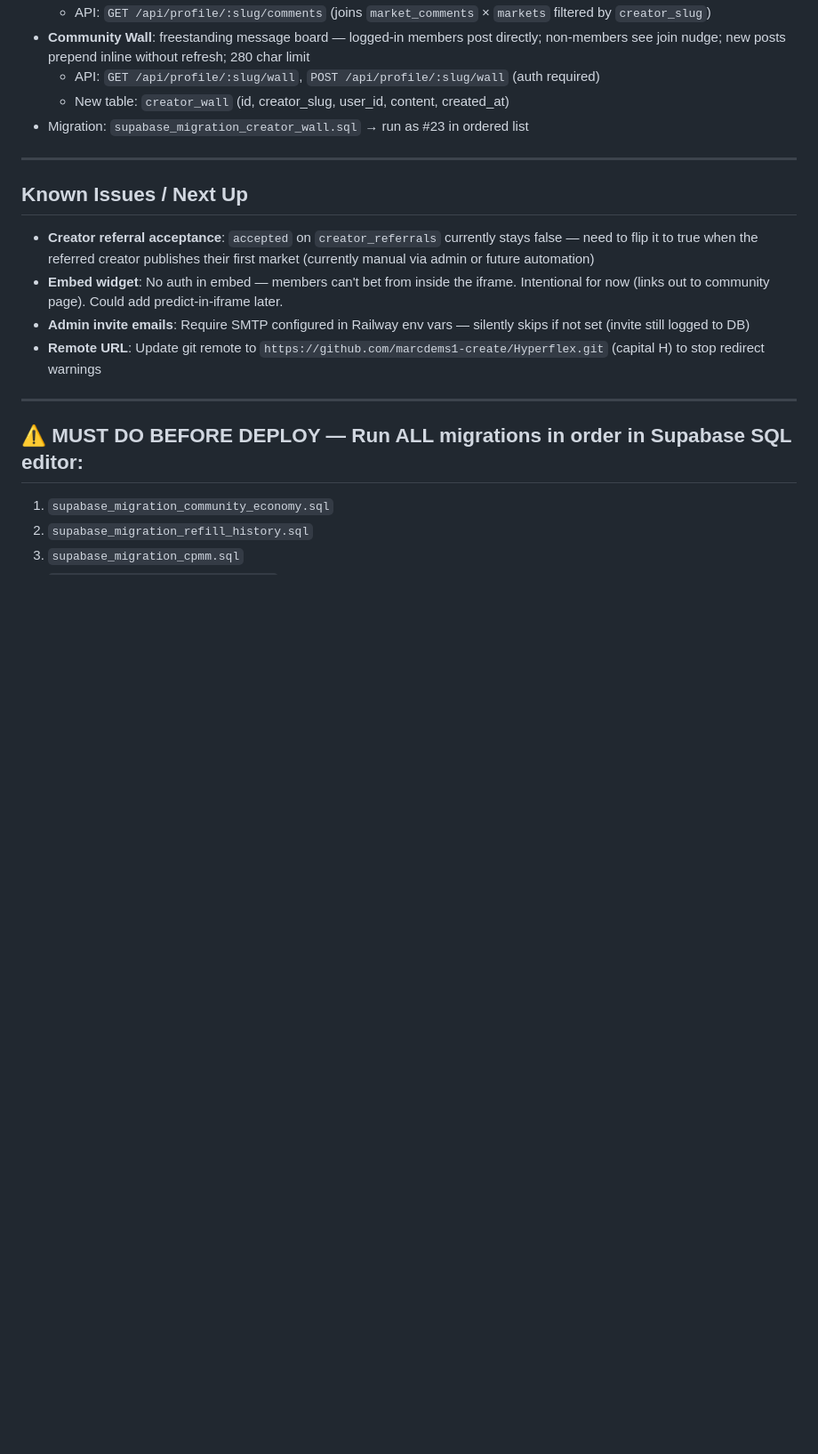
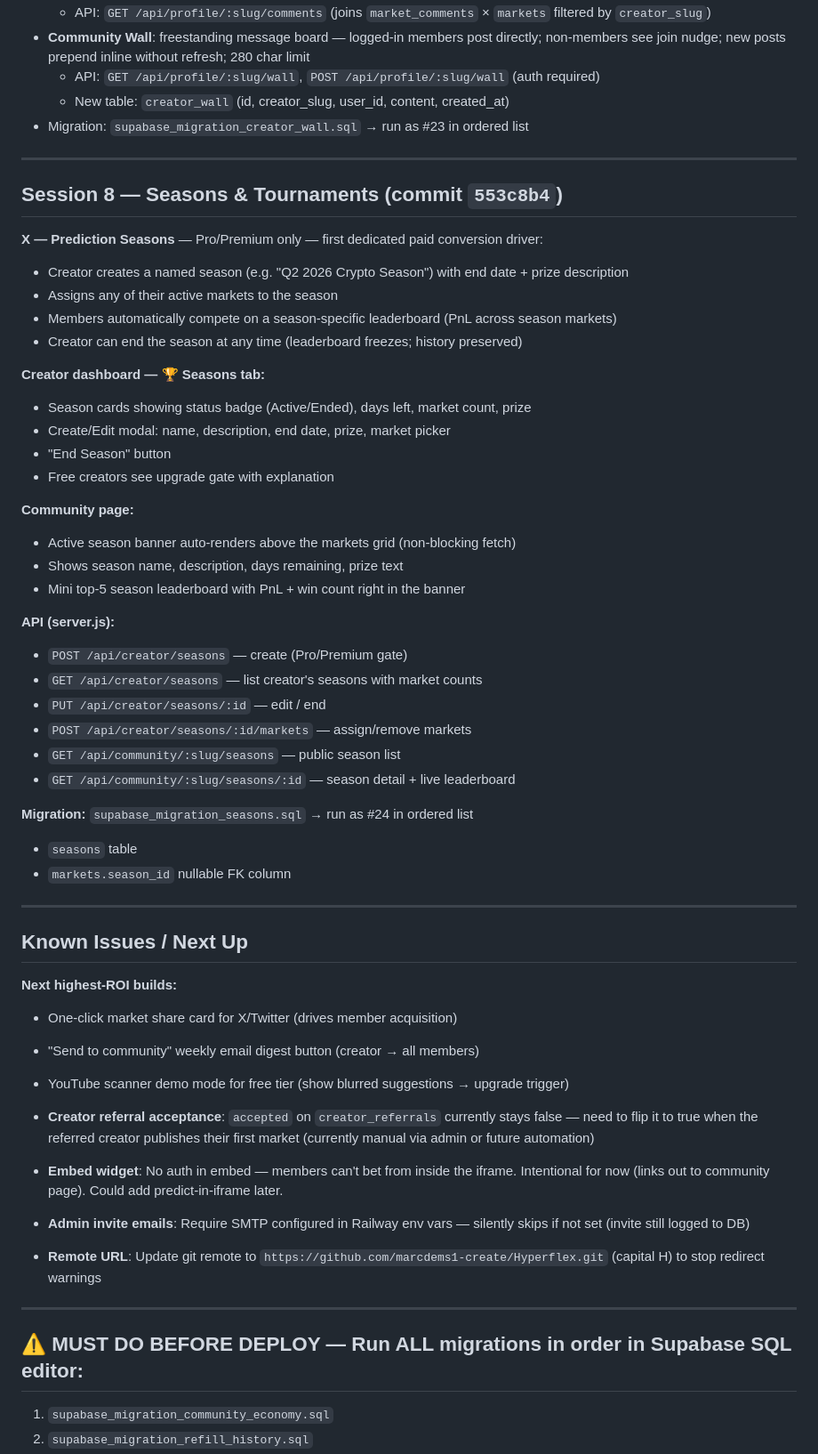
Before and after one commit to marcdems1-create/Hyperflex, a Markdown page: CLAUDE.md, the part around the change. Shown at 89% size. Rendered like a GitHub page; blank space fills up the shorter version.

Commit message:
Update CLAUDE.md: seasons system + next build priorities
Co-Authored-By: Claude Sonnet 4.6 <noreply@anthropic.com>

```diff
--- a/CLAUDE.md
+++ b/CLAUDE.md
@@ -250,7 +250,45 @@
 
 ---
 
+## Session 8 — Seasons & Tournaments (commit `553c8b4`)
+
+**X — Prediction Seasons** — Pro/Premium only — first dedicated paid conversion driver:
+- Creator creates a named season (e.g. "Q2 2026 Crypto Season") with end date + prize description
+- Assigns any of their active markets to the season
+- Members automatically compete on a season-specific leaderboard (PnL across season markets)
+- Creator can end the season at any time (leaderboard freezes; history preserved)
+
+**Creator dashboard — 🏆 Seasons tab:**
+- Season cards showing status badge (Active/Ended), days left, market count, prize
+- Create/Edit modal: name, description, end date, prize, market picker
+- "End Season" button
+- Free creators see upgrade gate with explanation
+
+**Community page:**
+- Active season banner auto-renders above the markets grid (non-blocking fetch)
+- Shows season name, description, days remaining, prize text
+- Mini top-5 season leaderboard with PnL + win count right in the banner
+
+**API (server.js):**
+- `POST /api/creator/seasons` — create (Pro/Premium gate)
+- `GET /api/creator/seasons` — list creator's seasons with market counts
+- `PUT /api/creator/seasons/:id` — edit / end
+- `POST /api/creator/seasons/:id/markets` — assign/remove markets
+- `GET /api/community/:slug/seasons` — public season list
+- `GET /api/community/:slug/seasons/:id` — season detail + live leaderboard
+
+**Migration:** `supabase_migration_seasons.sql` → run as #24 in ordered list
+- `seasons` table
+- `markets.season_id` nullable FK column
+
+---
+
 ## Known Issues / Next Up
+
+**Next highest-ROI builds:**
+- One-click market share card for X/Twitter (drives member acquisition)
+- "Send to community" weekly email digest button (creator → all members)
+- YouTube scanner demo mode for free tier (show blurred suggestions → upgrade trigger)
 
 - **Creator referral acceptance**: `accepted` on `creator_referrals` currently stays false — need to flip it to true when the referred creator publishes their first market (currently manual via admin or future automation)
 - **Embed widget**: No auth in embed — members can't bet from inside the iframe. Intentional for now (links out to community page). Could add predict-in-iframe later.
```
